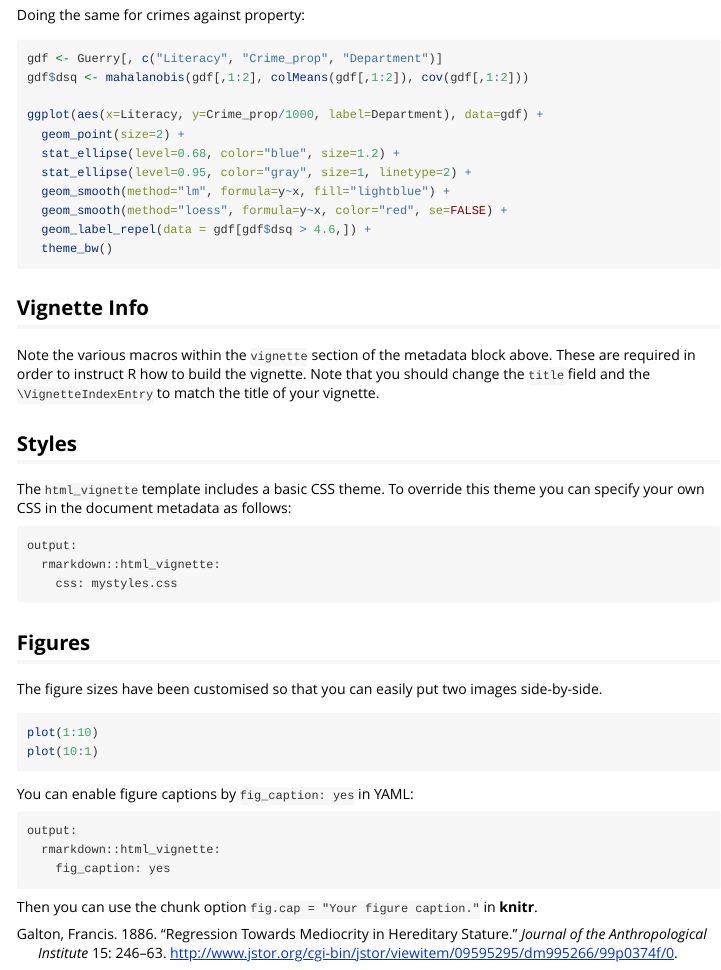
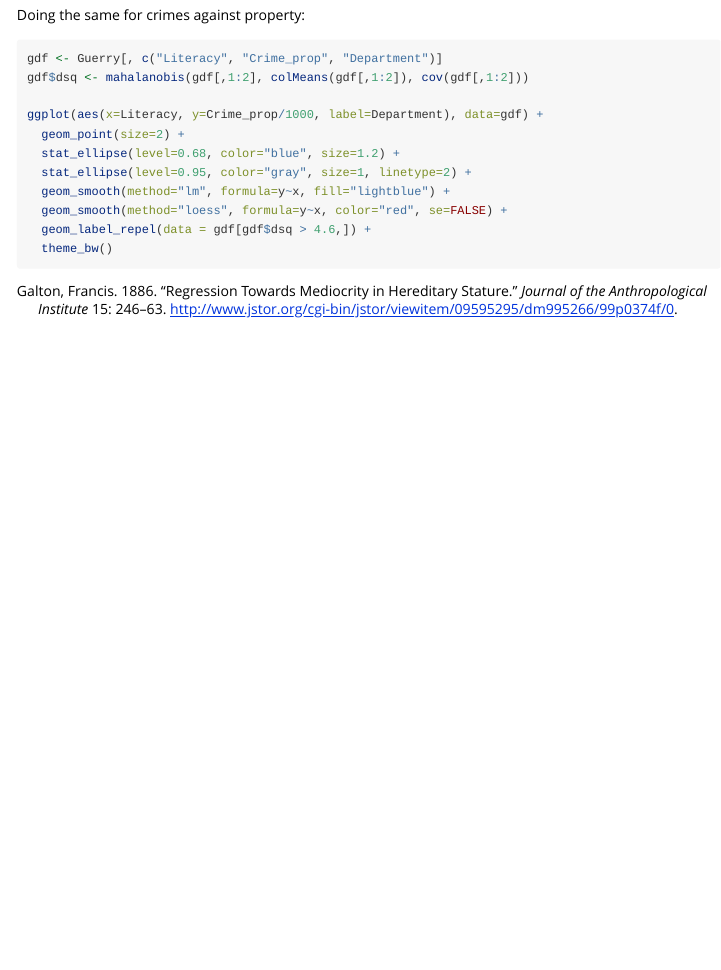
Before and after one commit to friendly/Guerry, an R Markdown document (vignettes/guerry-multivariate.Rmd): the page in a window 1100 px wide, from 2070 px down. Rendered offline with R 4.5, knitr and Pandoc, with nearby package versions; the code chunks are not run, so their results and figures are left out.

````diff
--- a/vignettes/guerry-multivariate.Rmd
+++ b/vignettes/guerry-multivariate.Rmd
@@ -143,36 +143,3 @@
   geom_label_repel(data = gdf[gdf$dsq > 4.6,]) +
   theme_bw()
 ```
-
-
-
-
-
-## Vignette Info
-
-Note the various macros within the `vignette` section of the metadata block above. These are required in order to instruct R how to build the vignette. Note that you should change the `title` field and the `\VignetteIndexEntry` to match the title of your vignette.
-
-## Styles
-
-The `html_vignette` template includes a basic CSS theme. To override this theme you can specify your own CSS in the document metadata as follows:
-
-    output:
-      rmarkdown::html_vignette:
-        css: mystyles.css
-
-## Figures
-
-The figure sizes have been customised so that you can easily put two images side-by-side.
-
-```{r, fig.show='hold'}
-plot(1:10)
-plot(10:1)
-```
-
-You can enable figure captions by `fig_caption: yes` in YAML:
-
-    output:
-      rmarkdown::html_vignette:
-        fig_caption: yes
-
-Then you can use the chunk option `fig.cap = "Your figure caption."` in **knitr**.
````
Also changed, not shown: 2 other files.
